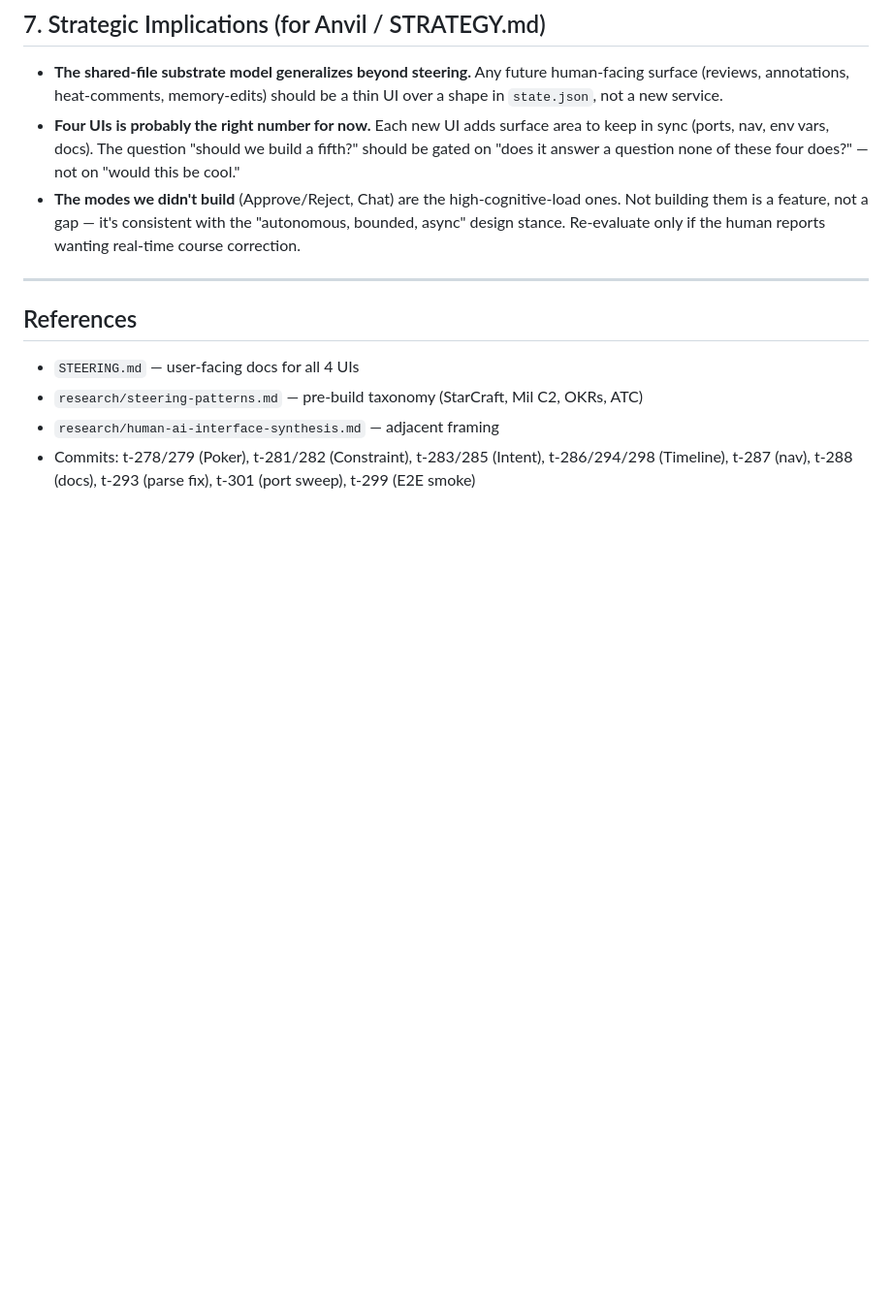
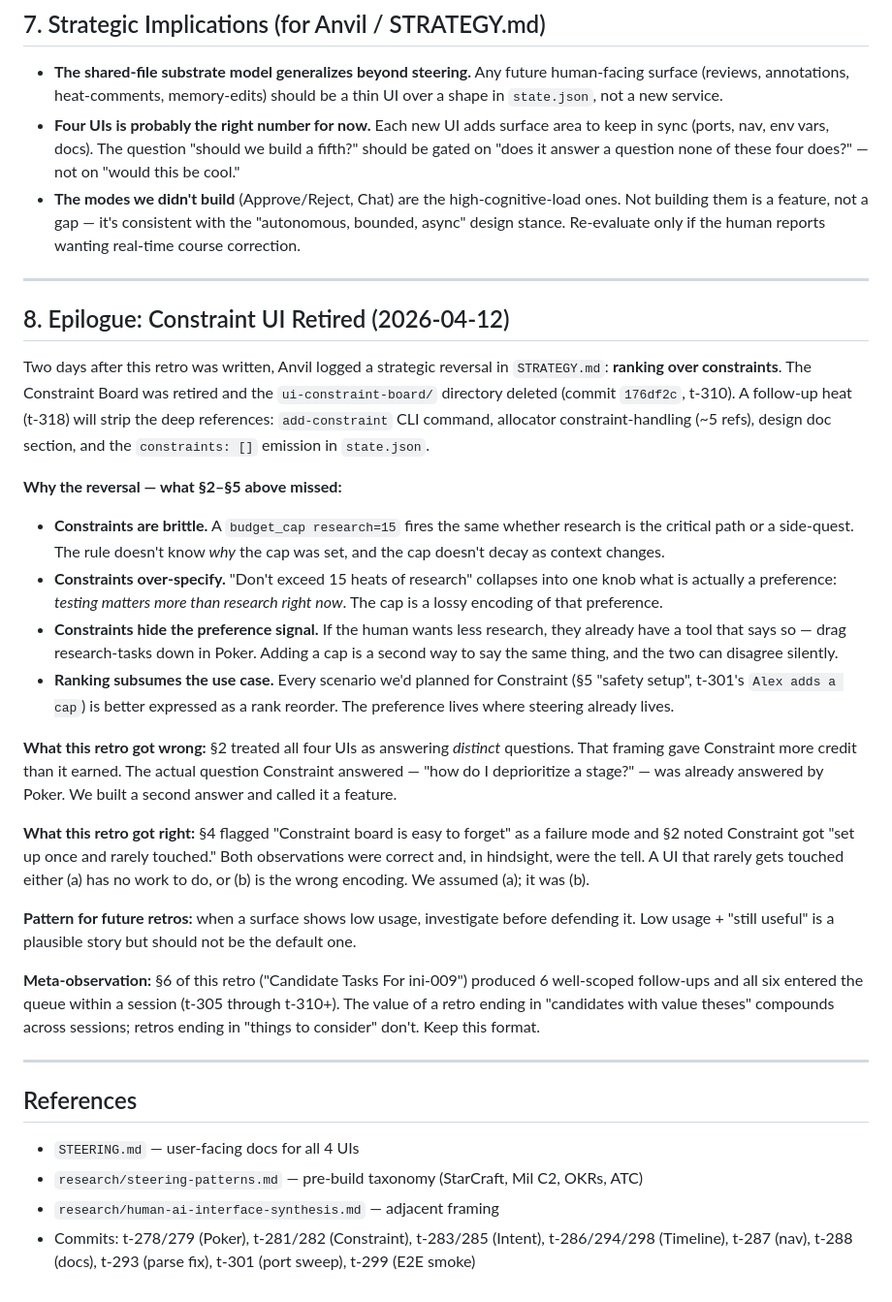
Before and after one commit to mangeshgupte/smithy2, a Markdown page: research/steering-patterns-retrospective.md, the part around the change. Shown at 97% size. Drawn GitHub-style; blank space fills up the shorter version.

Commit message:
[editing] t-311: Retro §8 epilogue — Constraints UI retirement rationale
Appended §8 to steering-patterns-retrospective.md documenting the
2026-04-12 strategic reversal (ranking over constraints). Lists the
four failure modes of hard constraints (brittle, over-specify, hide
preference signal, subsumed by ranking), calls out what §2-§5 got
wrong (treating all 4 UIs as answering distinct questions), and what
§4 got right (flagged low-usage as a symptom). References 176df2c
(UI delete) and upcoming t-318 (deep cleanup).

Also captures meta-observation: retros ending in "candidate tasks
with value theses" compound; retros ending in "things to consider"
don't. Preserve the §6 format going forward.

Co-Authored-By: Claude Opus 4.6 <noreply@anthropic.com>

```diff
--- a/research/steering-patterns-retrospective.md
+++ b/research/steering-patterns-retrospective.md
@@ -93,6 +93,27 @@ Surfaced for Marshal to triage — none created as tasks here:
 
 ---
 
+## 8. Epilogue: Constraint UI Retired (2026-04-12)
+
+Two days after this retro was written, Anvil logged a strategic reversal in `STRATEGY.md`: **ranking over constraints**. The Constraint Board was retired and the `ui-constraint-board/` directory deleted (commit `176df2c`, t-310). A follow-up heat (t-318) will strip the deep references: `add-constraint` CLI command, allocator constraint-handling (~5 refs), design doc section, and the `constraints: []` emission in `state.json`.
+
+**Why the reversal — what §2–§5 above missed:**
+
+- **Constraints are brittle.** A `budget_cap research=15` fires the same whether research is the critical path or a side-quest. The rule doesn't know *why* the cap was set, and the cap doesn't decay as context changes.
+- **Constraints over-specify.** "Don't exceed 15 heats of research" collapses into one knob what is actually a preference: *testing matters more than research right now*. The cap is a lossy encoding of that preference.
+- **Constraints hide the preference signal.** If the human wants less research, they already have a tool that says so — drag research-tasks down in Poker. Adding a cap is a second way to say the same thing, and the two can disagree silently.
+- **Ranking subsumes the use case.** Every scenario we'd planned for Constraint (§5 "safety setup", t-301's `Alex adds a cap`) is better expressed as a rank reorder. The preference lives where steering already lives.
+
+**What this retro got wrong:** §2 treated all four UIs as answering *distinct* questions. That framing gave Constraint more credit than it earned. The actual question Constraint answered — "how do I deprioritize a stage?" — was already answered by Poker. We built a second answer and called it a feature.
+
+**What this retro got right:** §4 flagged "Constraint board is easy to forget" as a failure mode and §2 noted Constraint got "set up once and rarely touched." Both observations were correct and, in hindsight, were the tell. A UI that rarely gets touched either (a) has no work to do, or (b) is the wrong encoding. We assumed (a); it was (b).
+
+**Pattern for future retros:** when a surface shows low usage, investigate before defending it. Low usage + "still useful" is a plausible story but should not be the default one.
+
+**Meta-observation:** §6 of this retro ("Candidate Tasks For ini-009") produced 6 well-scoped follow-ups and all six entered the queue within a session (t-305 through t-310+). The value of a retro ending in "candidates with value theses" compounds across sessions; retros ending in "things to consider" don't. Keep this format.
+
+---
+
 ## References
 
 - `STEERING.md` — user-facing docs for all 4 UIs
```
